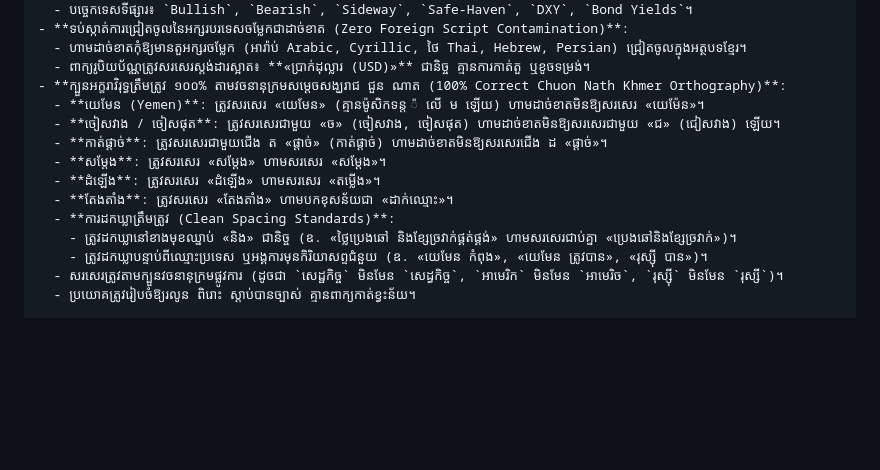
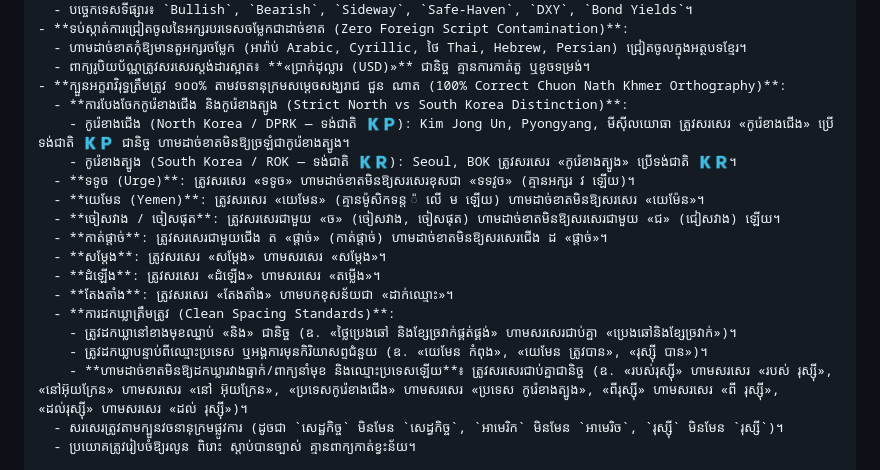
Before and after one commit to ynkkxxz-max/xauusd-news-bot, a Markdown page: GEMINI.md, the part around the change. Drawn GitHub-style; blank space fills up the shorter version.

```diff
--- a/GEMINI.md
+++ b/GEMINI.md
@@ -223,6 +223,10 @@ This repository is governed by the 5 Golden Principles established by the system
   - ហាមដាច់ខាតកុំឱ្យមានតួអក្សរចម្លែក (អារ៉ាប់ Arabic, Cyrillic, ថៃ Thai, Hebrew, Persian) ជ្រៀតចូលក្នុងអត្ថបទខ្មែរ។
   - ពាក្យរូបិយប័ណ្ណត្រូវសរសេរស្ដង់ដារស្អាត៖ **«ប្រាក់ដុល្លារ (USD)»** ជានិច្ច គ្មានការកាត់តួ ឬខូចទម្រង់។
 - **ក្បួនអក្ខរាវិរុទ្ធត្រឹមត្រូវ ១០០% តាមវចនានុក្រមសម្តេចសង្ឃរាជ ជួន ណាត (100% Correct Chuon Nath Khmer Orthography)**:
+  - **ការបែងចែកកូរ៉េខាងជើង និងកូរ៉េខាងត្បូង (Strict North vs South Korea Distinction)**:
+    - កូរ៉េខាងជើង (North Korea / DPRK — ទង់ជាតិ 🇰🇵): Kim Jong Un, Pyongyang, មីស៊ីលយោធា ត្រូវសរសេរ «កូរ៉េខាងជើង» ប្រើទង់ជាតិ 🇰🇵 ជានិច្ច ហាមដាច់ខាតមិនឱ្យច្រឡំជាកូរ៉េខាងត្បូង។
+    - កូរ៉េខាងត្បូង (South Korea / ROK — ទង់ជាតិ 🇰🇷): Seoul, BOK ត្រូវសរសេរ «កូរ៉េខាងត្បូង» ប្រើទង់ជាតិ 🇰🇷។
+  - **ទទូច (Urge)**: ត្រូវសរសេរ «ទទូច» ហាមដាច់ខាតមិនឱ្យសរសេរខុសជា «ទទវូច» (គ្មានអក្សរ វ ឡើយ)។
   - **យេមែន (Yemen)**: ត្រូវសរសេរ «យេមែន» (គ្មានម៉ូសិកទន្ត ៉ លើ ម ឡើយ) ហាមដាច់ខាតមិនឱ្យសរសេរ «យេម៉ែន»។
   - **ចៀសវាង / ចៀសផុត**: ត្រូវសរសេរជាមួយ «ច» (ចៀសវាង, ចៀសផុត) ហាមដាច់ខាតមិនឱ្យសរសេរជាមួយ «ជ» (ជៀសវាង) ឡើយ។
   - **កាត់ផ្តាច់**: ត្រូវសរសេរជាមួយជើង ត «ផ្តាច់» (កាត់ផ្តាច់) ហាមដាច់ខាតមិនឱ្យសរសេរជើង ដ «ផ្ដាច់»។
@@ -232,6 +236,7 @@ This repository is governed by the 5 Golden Principles established by the system
   - **ការដកឃ្លាត្រឹមត្រូវ (Clean Spacing Standards)**:
     - ត្រូវដកឃ្លានៅខាងមុខឈ្នាប់ «និង» ជានិច្ច (ឧ. «ថ្លៃប្រេងឆៅ និងខ្សែច្រវាក់ផ្គត់ផ្គង់» ហាមសរសេរជាប់គ្នា «ប្រេងឆៅនិងខ្សែច្រវាក់»)។
     - ត្រូវដកឃ្លាបន្ទាប់ពីឈ្មោះប្រទេស ឬអង្គការមុនកិរិយាសព្ទជំនួយ (ឧ. «យេមែន កំពុង», «យេមែន ត្រូវបាន», «រុស្ស៊ី បាន»)។
+    - **ហាមដាច់ខាតមិនឱ្យដកឃ្លារវាងធ្នាក់/ពាក្យនាំមុខ និងឈ្មោះប្រទេសឡើយ**៖ ត្រូវសរសេរជាប់គ្នាជានិច្ច (ឧ. «របស់រុស្ស៊ី» ហាមសរសេរ «របស់ រុស្ស៊ី», «នៅអ៊ុយក្រែន» ហាមសរសេរ «នៅ អ៊ុយក្រែន», «ប្រទេសកូរ៉េខាងជើង» ហាមសរសេរ «ប្រទេស កូរ៉េខាងត្បូង», «ពីរុស្ស៊ី» ហាមសរសេរ «ពី រុស្ស៊ី», «ដល់រុស្ស៊ី» ហាមសរសេរ «ដល់ រុស្ស៊ី»)។
   - សរសេរត្រូវតាមក្បួនវចនានុក្រមផ្លូវការ (ដូចជា `សេដ្ឋកិច្ច` មិនមែន `សេដ្ធកិច្ច`, `អាមេរិក` មិនមែន `អាមេរិច`, `រុស្ស៊ី` មិនមែន `រុស្សី`)។
   - ប្រយោគត្រូវរៀបចំឱ្យរលូន ពិរោះ ស្តាប់បានច្បាស់ គ្មានពាក្យកាត់ខ្វះន័យ។
 
```
